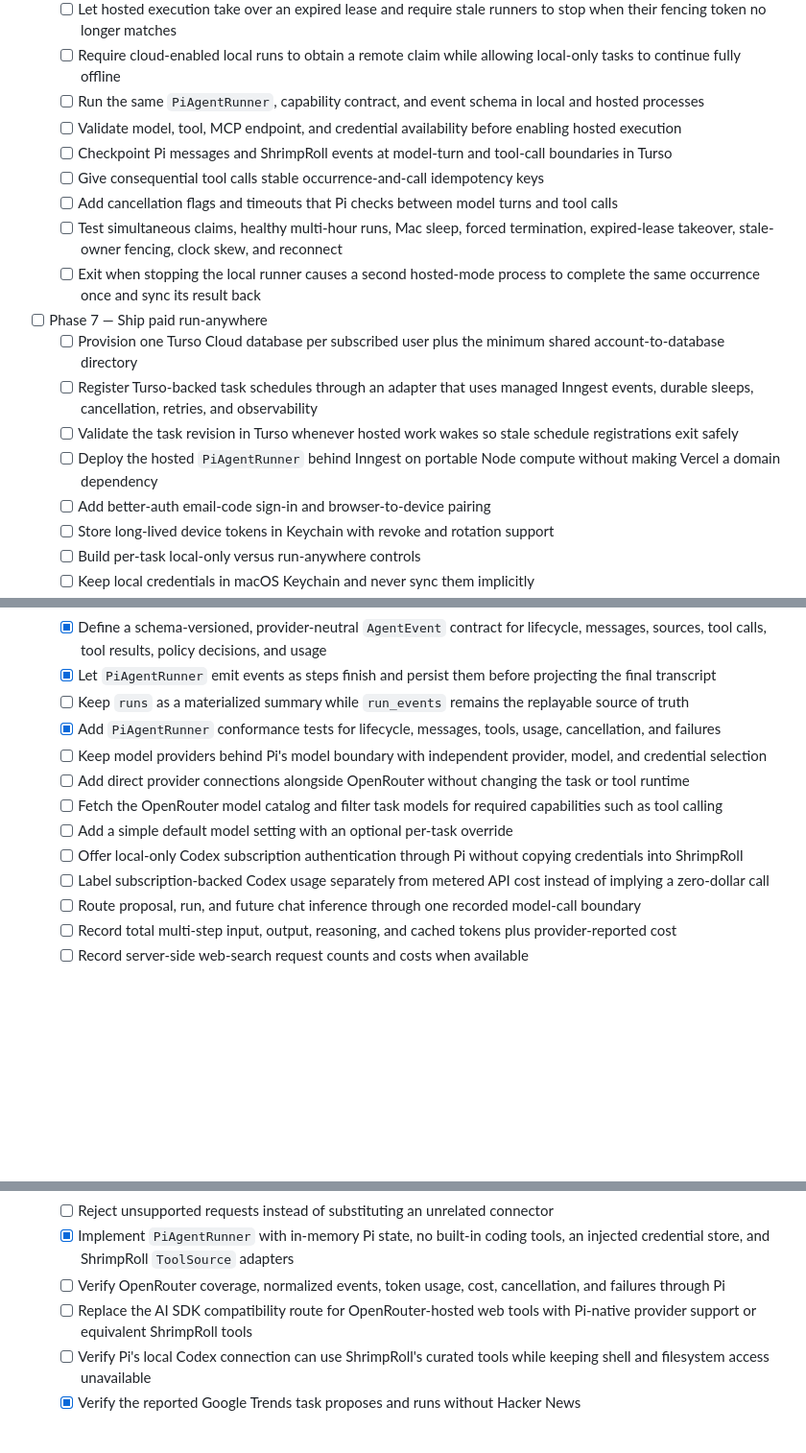
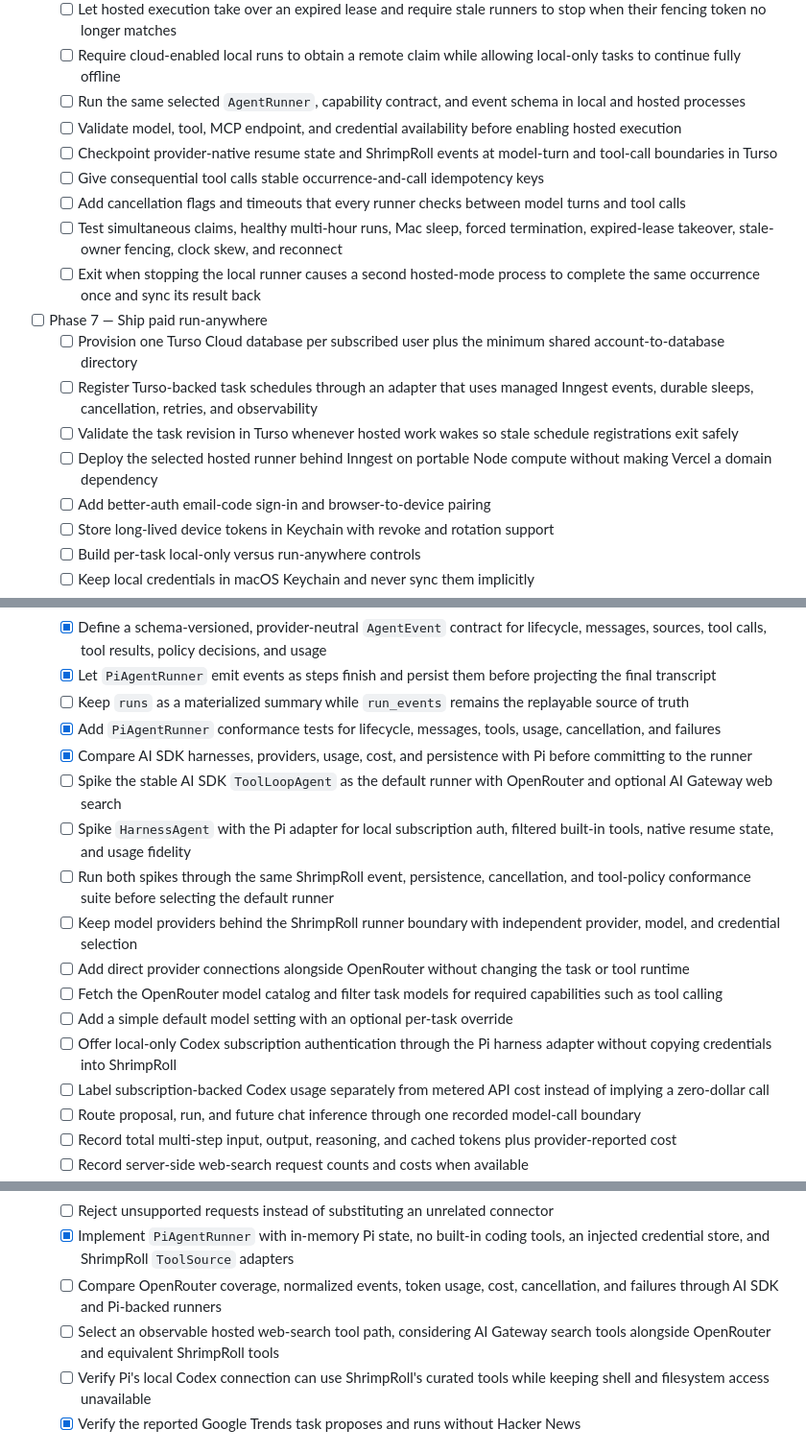
Before and after one commit to stumptowndoug/springroll, a Markdown page: TODO.md, 3 parts joined by grey strips. Shown at 96% size. Rendered like a GitHub page; blank space fills up the shorter version.

Commit message:
docs: plan AI SDK runner evaluation

```diff
--- a/TODO.md
+++ b/TODO.md
@@ -49,11 +49,11 @@
   - [ ] Renew local leases independently of model and tool calls so long-running agents remain owned while healthy
   - [ ] Let hosted execution take over an expired lease and require stale runners to stop when their fencing token no longer matches
   - [ ] Require cloud-enabled local runs to obtain a remote claim while allowing local-only tasks to continue fully offline
-  - [ ] Run the same `PiAgentRunner`, capability contract, and event schema in local and hosted processes
+  - [ ] Run the same selected `AgentRunner`, capability contract, and event schema in local and hosted processes
   - [ ] Validate model, tool, MCP endpoint, and credential availability before enabling hosted execution
-  - [ ] Checkpoint Pi messages and ShrimpRoll events at model-turn and tool-call boundaries in Turso
+  - [ ] Checkpoint provider-native resume state and ShrimpRoll events at model-turn and tool-call boundaries in Turso
   - [ ] Give consequential tool calls stable occurrence-and-call idempotency keys
-  - [ ] Add cancellation flags and timeouts that Pi checks between model turns and tool calls
+  - [ ] Add cancellation flags and timeouts that every runner checks between model turns and tool calls
   - [ ] Test simultaneous claims, healthy multi-hour runs, Mac sleep, forced termination, expired-lease takeover, stale-owner fencing, clock skew, and reconnect
   - [ ] Exit when stopping the local runner causes a second hosted-mode process to complete the same occurrence once and sync its result back
 
@@ -61,7 +61,7 @@
   - [ ] Provision one Turso Cloud database per subscribed user plus the minimum shared account-to-database directory
   - [ ] Register Turso-backed task schedules through an adapter that uses managed Inngest events, durable sleeps, cancellation, retries, and observability
   - [ ] Validate the task revision in Turso whenever hosted work wakes so stale schedule registrations exit safely
-  - [ ] Deploy the hosted `PiAgentRunner` behind Inngest on portable Node compute without making Vercel a domain dependency
+  - [ ] Deploy the selected hosted runner behind Inngest on portable Node compute without making Vercel a domain dependency
   - [ ] Add better-auth email-code sign-in and browser-to-device pairing
   - [ ] Store long-lived device tokens in Keychain with revoke and rotation support
   - [ ] Build per-task local-only versus run-anywhere controls
@@ -103,11 +103,15 @@
   - [x] Let `PiAgentRunner` emit events as steps finish and persist them before projecting the final transcript
   - [ ] Keep `runs` as a materialized summary while `run_events` remains the replayable source of truth
   - [x] Add `PiAgentRunner` conformance tests for lifecycle, messages, tools, usage, cancellation, and failures
-  - [ ] Keep model providers behind Pi's model boundary with independent provider, model, and credential selection
+  - [x] Compare AI SDK harnesses, providers, usage, cost, and persistence with Pi before committing to the runner
+  - [ ] Spike the stable AI SDK `ToolLoopAgent` as the default runner with OpenRouter and optional AI Gateway web search
+  - [ ] Spike `HarnessAgent` with the Pi adapter for local subscription auth, filtered built-in tools, native resume state, and usage fidelity
+  - [ ] Run both spikes through the same ShrimpRoll event, persistence, cancellation, and tool-policy conformance suite before selecting the default runner
+  - [ ] Keep model providers behind the ShrimpRoll runner boundary with independent provider, model, and credential selection
   - [ ] Add direct provider connections alongside OpenRouter without changing the task or tool runtime
   - [ ] Fetch the OpenRouter model catalog and filter task models for required capabilities such as tool calling
   - [ ] Add a simple default model setting with an optional per-task override
-  - [ ] Offer local-only Codex subscription authentication through Pi without copying credentials into ShrimpRoll
+  - [ ] Offer local-only Codex subscription authentication through the Pi harness adapter without copying credentials into ShrimpRoll
   - [ ] Label subscription-backed Codex usage separately from metered API cost instead of implying a zero-dollar call
   - [ ] Route proposal, run, and future chat inference through one recorded model-call boundary
   - [ ] Record total multi-step input, output, reasoning, and cached tokens plus provider-reported cost
@@ -122,8 +126,8 @@
   - [x] Let tasks grant capability sets while the runtime agent chooses the calls and sequence
   - [ ] Reject unsupported requests instead of substituting an unrelated connector
   - [x] Implement `PiAgentRunner` with in-memory Pi state, no built-in coding tools, an injected credential store, and ShrimpRoll `ToolSource` adapters
-  - [ ] Verify OpenRouter coverage, normalized events, token usage, cost, cancellation, and failures through Pi
-  - [ ] Replace the AI SDK compatibility route for OpenRouter-hosted web tools with Pi-native provider support or equivalent ShrimpRoll tools
+  - [ ] Compare OpenRouter coverage, normalized events, token usage, cost, cancellation, and failures through AI SDK and Pi-backed runners
+  - [ ] Select an observable hosted web-search tool path, considering AI Gateway search tools alongside OpenRouter and equivalent ShrimpRoll tools
   - [ ] Verify Pi's local Codex connection can use ShrimpRoll's curated tools while keeping shell and filesystem access unavailable
   - [x] Verify the reported Google Trends task proposes and runs without Hacker News
 
```
